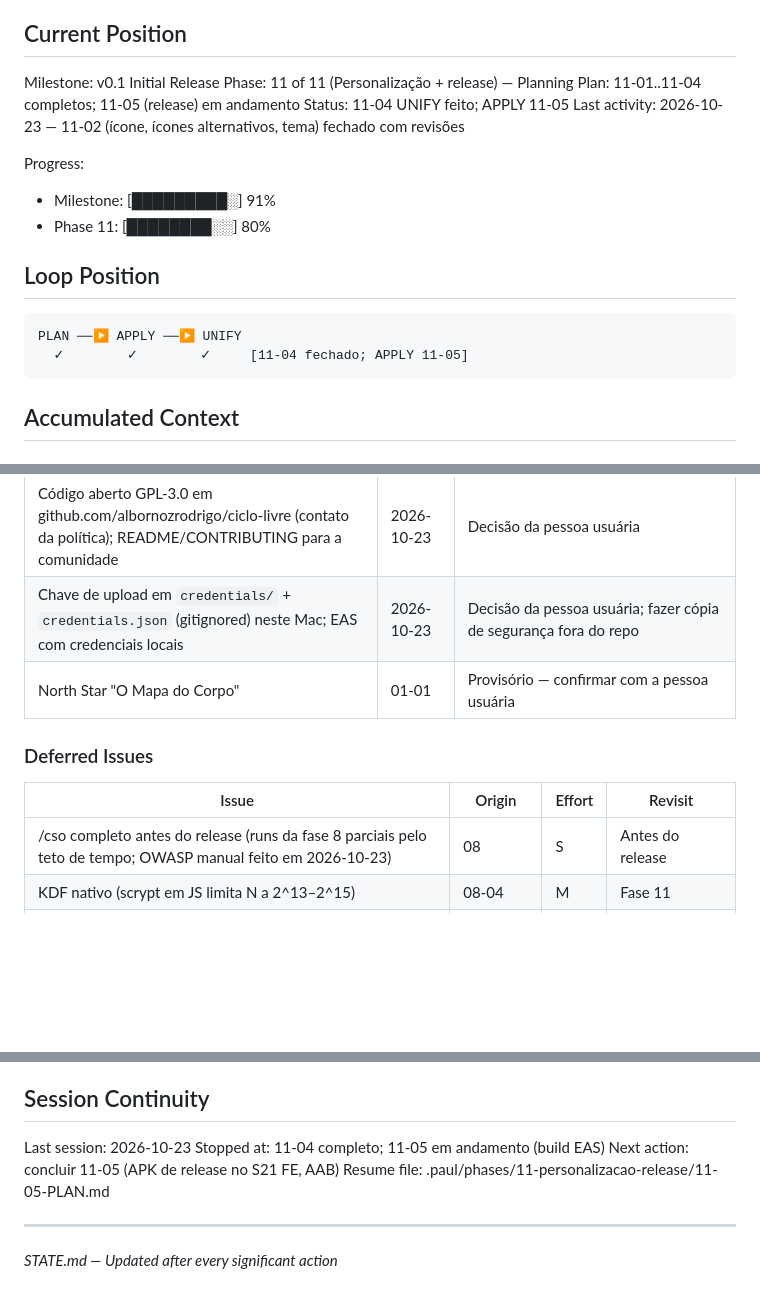
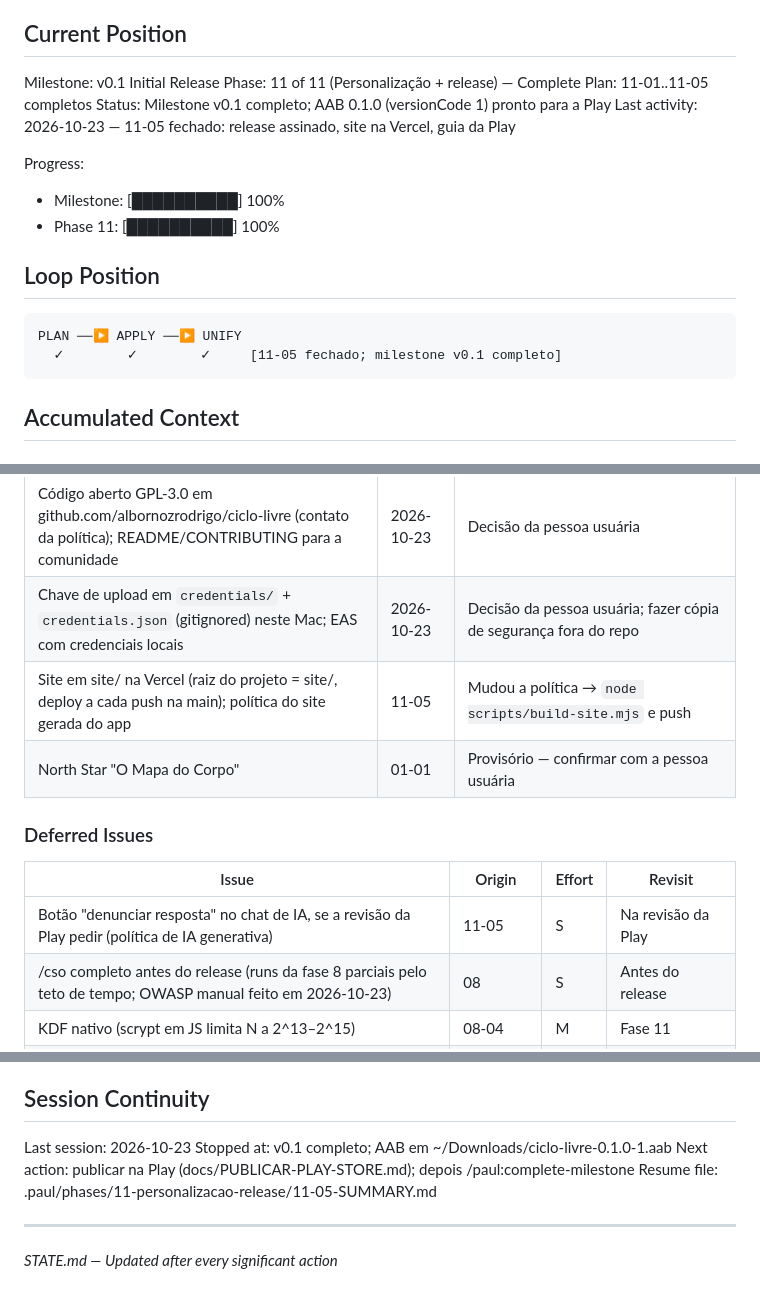
Before and after one commit to albornozrodrigo/ciclo-livre, a Markdown page: .paul/STATE.md, 3 parts joined by grey strips. Rendered like a GitHub page; blank space fills up the shorter version.

Commit message:
docs(paul): 11-05 completo (release assinado, site, guia da Play)
Co-Authored-By: Claude Opus 5.5 <noreply@anthropic.com>

````diff
--- a/.paul/STATE.md
+++ b/.paul/STATE.md
@@ -16,20 +16,20 @@ See: .paul/PROJECT.md (updated 2026-10-22)
 ## Current Position
 
 Milestone: v0.1 Initial Release
-Phase: 11 of 11 (Personalização + release) — Planning
-Plan: 11-01..11-04 completos; 11-05 (release) em andamento
-Status: 11-04 UNIFY feito; APPLY 11-05
-Last activity: 2026-10-23 — 11-02 (ícone, ícones alternativos, tema) fechado com revisões
+Phase: 11 of 11 (Personalização + release) — Complete
+Plan: 11-01..11-05 completos
+Status: Milestone v0.1 completo; AAB 0.1.0 (versionCode 1) pronto para a Play
+Last activity: 2026-10-23 — 11-05 fechado: release assinado, site na Vercel, guia da Play
 
 Progress:
-- Milestone: [█████████░] 91%
-- Phase 11: [████████░░] 80%
+- Milestone: [██████████] 100%
+- Phase 11: [██████████] 100%
 
 ## Loop Position
 
 ```
 PLAN ──▶ APPLY ──▶ UNIFY
-  ✓        ✓        ✓     [11-04 fechado; APPLY 11-05]
+  ✓        ✓        ✓     [11-05 fechado; milestone v0.1 completo]
 ```
 
 ## Accumulated Context
@@ -71,11 +71,13 @@ PLAN ──▶ APPLY ──▶ UNIFY
 | Ícones: plugin + módulo app-icon; troca ao sair do app; Discreto com abertura neutra (Android 13+) e notificação sempre com o caderno | 11-02 | Ao trocar, o Android tira o app dos recentes |
 | Código aberto GPL-3.0 em github.com/albornozrodrigo/ciclo-livre (contato da política); README/CONTRIBUTING para a comunidade | 2026-10-23 | Decisão da pessoa usuária |
 | Chave de upload em `credentials/` + `credentials.json` (gitignored) neste Mac; EAS com credenciais locais | 2026-10-23 | Decisão da pessoa usuária; fazer cópia de segurança fora do repo |
+| Site em site/ na Vercel (raiz do projeto = site/, deploy a cada push na main); política do site gerada do app | 11-05 | Mudou a política → `node scripts/build-site.mjs` e push |
 | North Star "O Mapa do Corpo" | 01-01 | Provisório — confirmar com a pessoa usuária |
 
 ### Deferred Issues
 | Issue | Origin | Effort | Revisit |
 |-------|--------|--------|---------|
+| Botão "denunciar resposta" no chat de IA, se a revisão da Play pedir (política de IA generativa) | 11-05 | S | Na revisão da Play |
 | /cso completo antes do release (runs da fase 8 parciais pelo teto de tempo; OWASP manual feito em 2026-10-23) | 08 | S | Antes do release |
 | KDF nativo (scrypt em JS limita N a 2^13–2^15) | 08-04 | M | Fase 11 |
 | Build de release assinado com a chave de debug; permissões SYSTEM_ALERT_WINDOW/armazenamento | OWASP 08 | S | Fase 11 |
@@ -99,9 +101,9 @@ None yet.
 ## Session Continuity
 
 Last session: 2026-10-23
-Stopped at: 11-04 completo; 11-05 em andamento (build EAS)
-Next action: concluir 11-05 (APK de release no S21 FE, AAB)
-Resume file: .paul/phases/11-personalizacao-release/11-05-PLAN.md
+Stopped at: v0.1 completo; AAB em ~/Downloads/ciclo-livre-0.1.0-1.aab
+Next action: publicar na Play (docs/PUBLICAR-PLAY-STORE.md); depois /paul:complete-milestone
+Resume file: .paul/phases/11-personalizacao-release/11-05-SUMMARY.md
 
 ---
 *STATE.md — Updated after every significant action*
````
Also changed, not shown: .paul/ROADMAP.md (+3 -3 lines), 1 other file.
